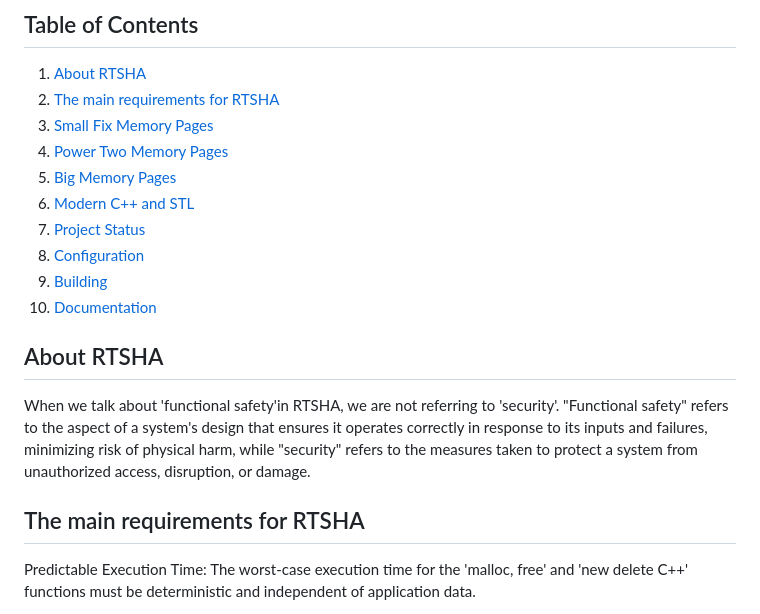
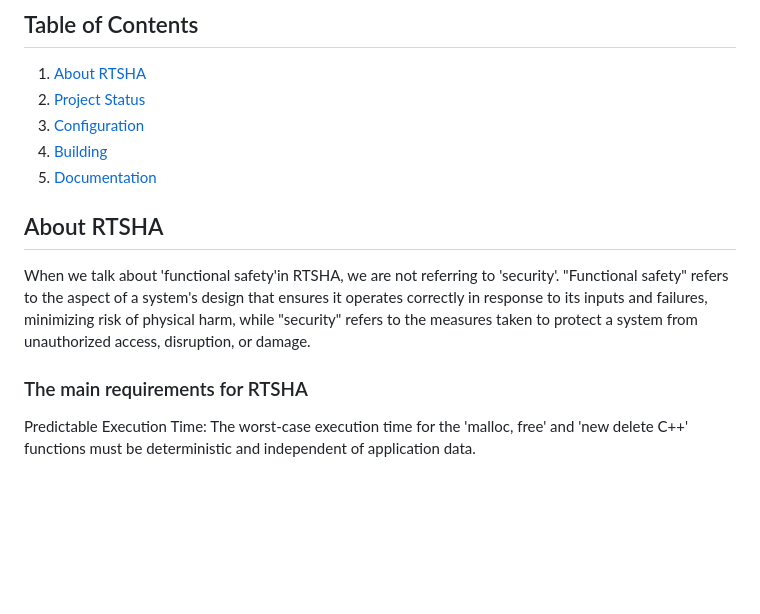
Before and after one commit to borisRadonic/RTSHA, a Markdown page: readme.md, the part around the change printed below. Drawn GitHub-style; blank space fills up the shorter version.

```diff
--- a/readme.md
+++ b/readme.md
@@ -34,23 +34,17 @@ While each of these memory management implementations has its advantages, they a
 ## Table of Contents
 
 1. [About RTSHA](#about-rtsha)
-2. [The main requirements for RTSHA](#The-main-requirements-for-RTSHA)
-3. [Small Fix Memory Pages](#Small-Fix-Memory-Pages)
-4. [Power Two Memory Pages](#Power-Two-Memory-Pages)
-6. [Big Memory Pages](#Big-Memory-Pages)
-7. [Modern C++ and STL](#Modern-C++-and-STL)
-8. [Project Status](#project-status)
-9. [Configuration](#configuration)
-10. [Building](#building)
-11. [Documentation](#documentation)
-
+2. [Project Status](#project-status)
+3. [Configuration](#configuration)
+4. [Building](#building)
+5. [Documentation](#documentation)
 
 
 ## About RTSHA
 
 When we talk about 'functional safety'in RTSHA, we are not referring to 'security'. "Functional safety" refers to the aspect of a system's design that ensures it operates correctly in response to its inputs and failures, minimizing risk of physical harm, while "security" refers to the measures taken to protect a system from unauthorized access, disruption, or damage.
 
-## The main requirements for RTSHA
+### The main requirements for RTSHA
 
 Predictable Execution Time: The worst-case execution time for the 'malloc, free' and 'new delete C++' functions must be deterministic and independent of application data.
 
```
Also changed, not shown: other parts of readme.md (+1 -1 lines).
